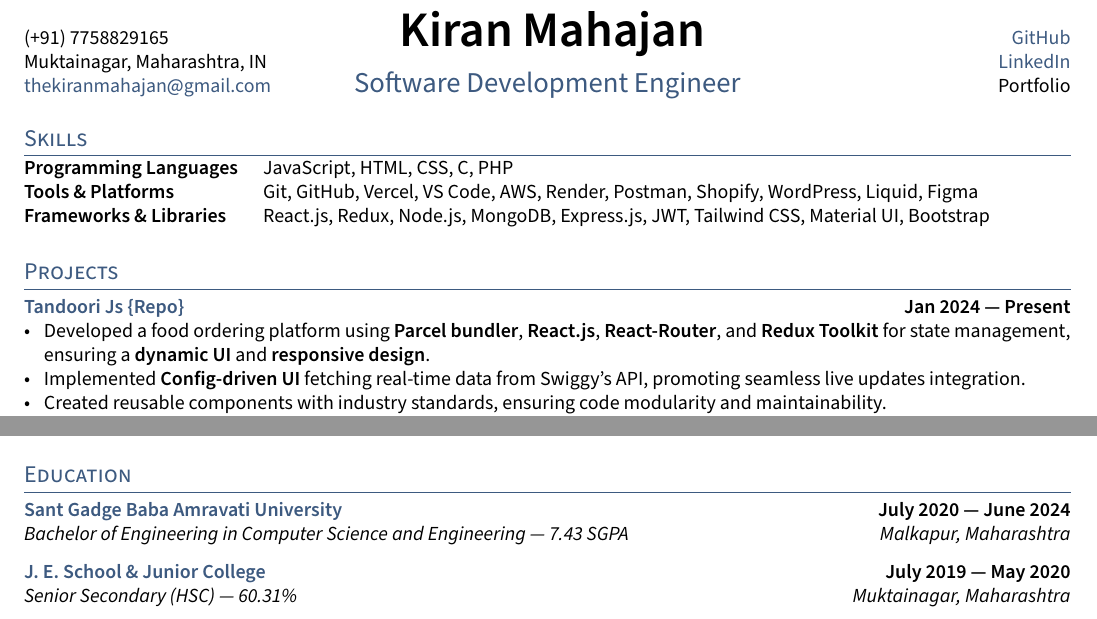
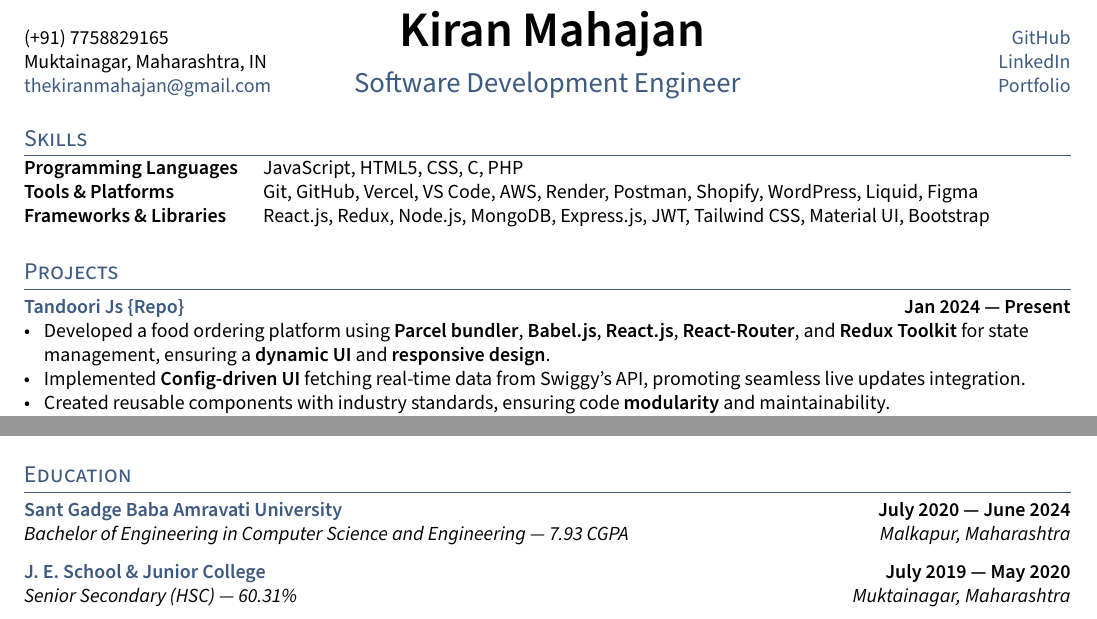
Before and after one commit to thekiranmahajan/resume-latex-template, a LaTeX CV (resume.tex, which reads _header.tex, sections/education.tex, sections/projects.tex): two parts of the page, joined at a grey line, cut so that both start at the same text. Compiled offline with pdfLaTeX.

Commit message:
feat: update CGPA + add Portfolio link

```diff
--- a/_header.tex
+++ b/_header.tex
@@ -13,7 +13,7 @@
 	    {\color{highlight} \Large{\role}}}%
 	    \rhead{\href{https://github.com/\github}{GitHub} \\% GitHub
 	    \href{https://www.linkedin.com/in/\LinkedIn}{LinkedIn} \\ % LinkedIn
-	    \href{}{Portfolio}} % Portfolio
+	    \href{https://thekiranmahajan.github.io}{Portfolio}} % Portfolio
 \renewcommand{\headrulewidth}{1pt}% 2pt header rule
 \renewcommand{\headrule}{\hbox to\headwidth{%
   \color{white}\leaders\hrule height \headrulewidth\hfill}}
--- a/sections/education.tex
+++ b/sections/education.tex
@@ -7,7 +7,7 @@
 
 
 \subsection{{\href{https://www.sgbau.ac.in}{Sant Gadge Baba Amravati University} \hfill July 2020 --- June 2024}}
-\subtext{Bachelor of Engineering in Computer Science and Engineering --- 7.43 SGPA \hfill Malkapur, Maharashtra}
+\subtext{Bachelor of Engineering in Computer Science and Engineering --- 7.93 CGPA \hfill Malkapur, Maharashtra}
 
 \vspace{0.25em}
 % % \subtext{}\textbf{Coursework:} Algorithms and Data Structures, Operating System, Database Management Systems, Computer Networks.
--- a/sections/projects.tex
+++ b/sections/projects.tex
@@ -3,9 +3,9 @@
 %====================
 \subsection{\href{https://tandoori-js.vercel.app}{Tandoori Js} \href{https://github.com/thekiranmahajan/tandoori-js}{\{Repo\}} \hfill Jan 2024 --- Present}
 \begin{zitemize}
-\item Developed a food ordering platform using \textbf{Parcel bundler}, \textbf{React.js}, \textbf{React-Router}, and \textbf{Redux Toolkit} for state management, ensuring a \textbf{dynamic UI} and \textbf{responsive design}.
+\item Developed a food ordering platform using \textbf{Parcel bundler}, \textbf{Babel.js}, \textbf{React.js}, \textbf{React-Router}, and \textbf{Redux Toolkit} for state management, ensuring a \textbf{dynamic UI} and \textbf{responsive design}.
 \item Implemented \textbf{Config-driven UI} fetching real-time data from Swiggy's API, promoting seamless live updates integration.
-\item Created reusable components with industry standards, ensuring code modularity and maintainability.
+\item Created reusable components with industry standards, ensuring code \textbf{modularity} and maintainability.
 \item Engineered a library-free multi-image \textbf{carousel} and \textbf{case-insensitive search}, enhancing platform functionality.
 \item Utilized Tailwind CSS for an \textbf{interactive UI} and effective \textbf{Error-handling}, improving user experience and reliability.
 \end{zitemize}
--- a/sections/skills.tex
+++ b/sections/skills.tex
@@ -1,6 +1,6 @@
 
 \begin{tabular}{p{11em} p{1em} p{43em}}
-\skills{Programming Languages} &&   JavaScript, HTML, CSS, C, PHP \\
+\skills{Programming Languages} &&   JavaScript, HTML5, CSS, C, PHP \\
 \skills{Tools \& Platforms} &&  Git, GitHub, Vercel, VS Code, AWS, Render, Postman, Shopify, WordPress, Liquid, Figma \\
 \skills{Frameworks \& Libraries} && React.js, Redux, Node.js, MongoDB, Express.js, JWT, Tailwind CSS, Material UI, Bootstrap
 \end{tabular}
```
Also changed, not shown: Kiran_Mahajan_Resume.png, README.md.
